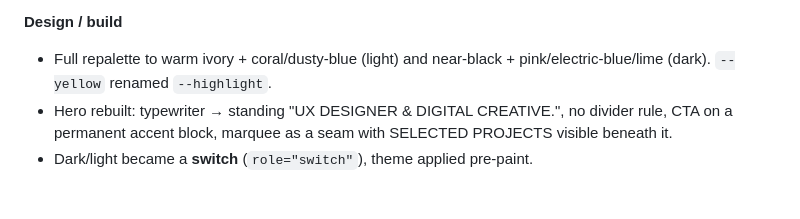
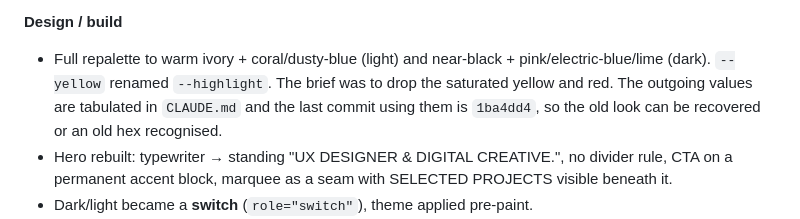
Before and after one commit to 23murrayj/jackmurraydesign, a Markdown page: PROJECT_NOTES.md, the part around the change. Rendered like a GitHub page; blank space fills up the shorter version.

```diff
--- a/PROJECT_NOTES.md
+++ b/PROJECT_NOTES.md
@@ -36,7 +36,10 @@ home page, a project overlay and the about page.
 
 **Design / build**
 - Full repalette to warm ivory + coral/dusty-blue (light) and near-black +
-  pink/electric-blue/lime (dark). `--yellow` renamed `--highlight`.
+  pink/electric-blue/lime (dark). `--yellow` renamed `--highlight`. The brief
+  was to drop the saturated yellow and red. The outgoing values are tabulated
+  in `CLAUDE.md` and the last commit using them is `1ba4dd4`, so the old look
+  can be recovered or an old hex recognised.
 - Hero rebuilt: typewriter → standing "UX DESIGNER & DIGITAL CREATIVE.",
   no divider rule, CTA on a permanent accent block, marquee as a seam with
   SELECTED PROJECTS visible beneath it.
```
Also changed, not shown: CLAUDE.md (+37 -0 lines).
